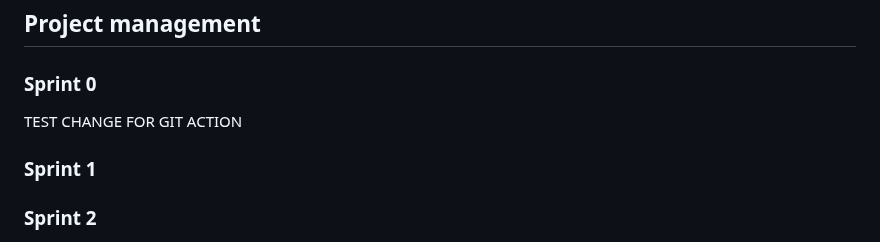
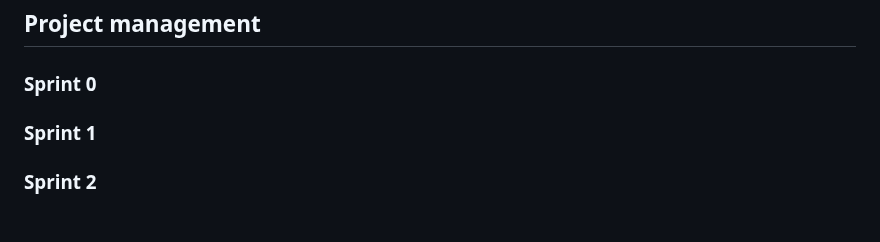
Before and after one commit to luislima9970/CircleUp, a Markdown page: README.md, the part around the change. GitHub-like rendering.

Commit message:
removed README change

```diff
--- a/README.md
+++ b/README.md
@@ -238,8 +238,6 @@ You can find below information and references related with the project managemen
 
 ### Sprint 0
 
-TEST CHANGE FOR GIT ACTION
-
 ### Sprint 1
 
 ### Sprint 2
```
